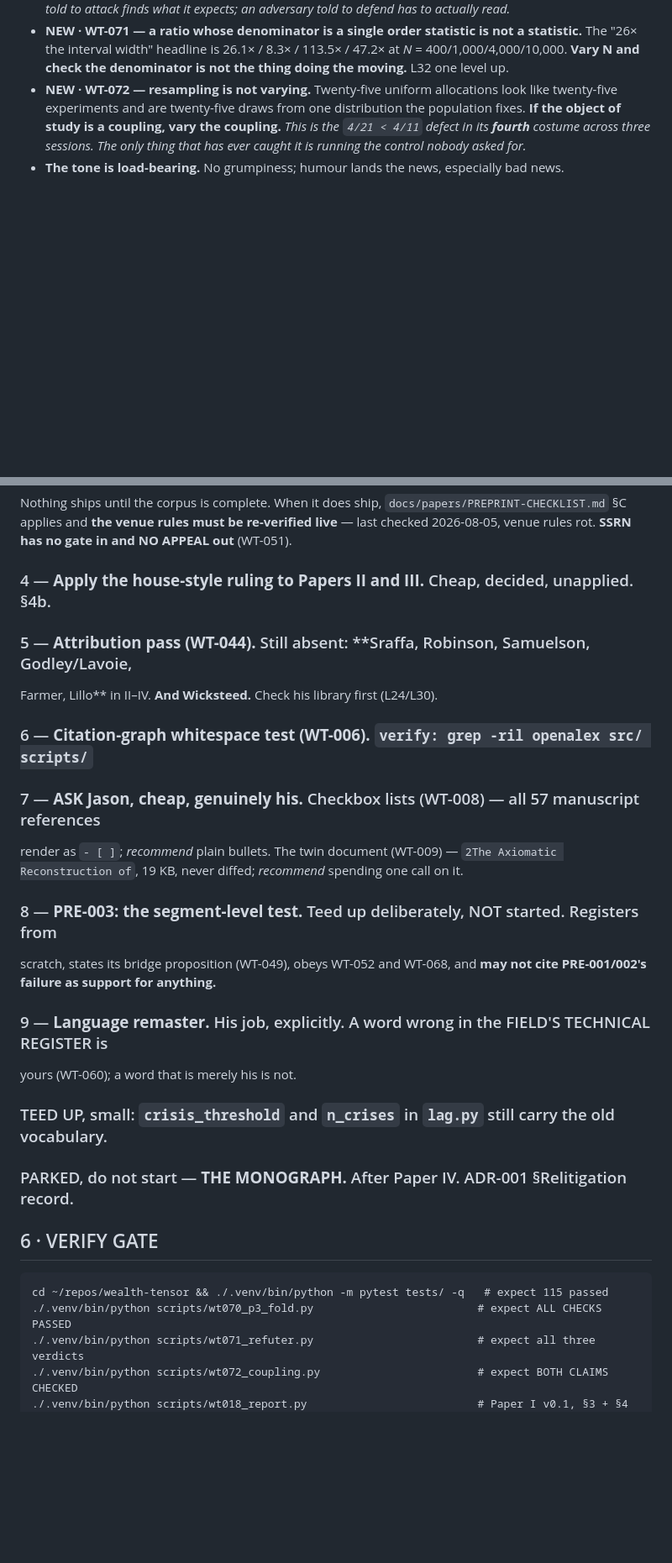
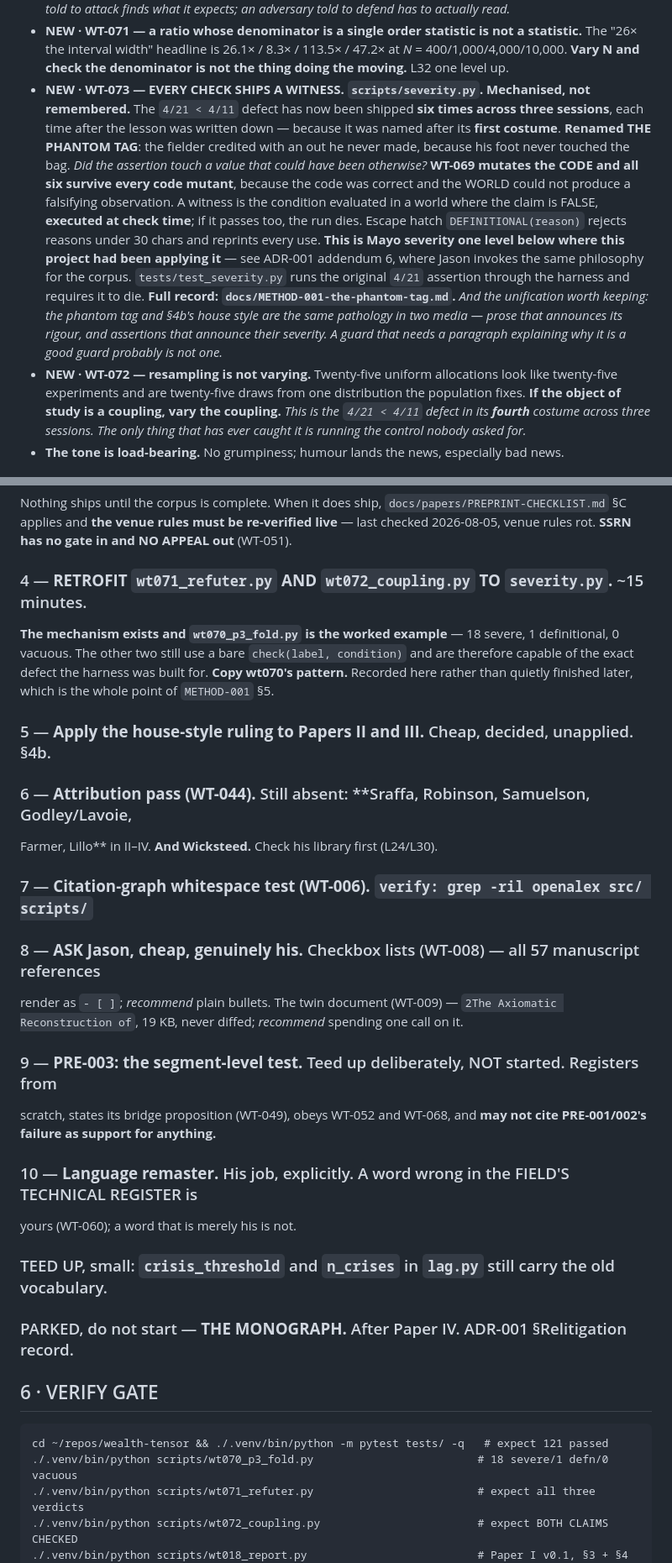
Before and after one commit to jasoncbraatz/wealth-tensor, a Markdown page: docs/HANDOFF.md, 2 parts joined by grey strips. Shown at 84% size. Rendered like a GitHub page; blank space fills up the shorter version.

Commit message:
docs: handoff updated for WT-073 (L35 - re-read after late correction)

````diff
--- a/docs/HANDOFF.md
+++ b/docs/HANDOFF.md
@@ -143,6 +147,22 @@ Corroborate what you use: `lessons.py use <id> --task <tag>` at orient,
 - **NEW · WT-071 — a ratio whose denominator is a single order statistic is not a statistic.** The
   "26× the interval width" headline is 26.1× / 8.3× / 113.5× / 47.2× at *N* = 400/1,000/4,000/10,000.
   **Vary N and check the denominator is not the thing doing the moving.** L32 one level up.
+- **NEW · WT-073 — EVERY CHECK SHIPS A WITNESS. `scripts/severity.py`. Mechanised, not
+  remembered.** The `4/21 < 4/11` defect has now been shipped **six times across three sessions**,
+  each time after the lesson was written down — because it was named after its **first costume**.
+  **Renamed THE PHANTOM TAG**: the fielder credited with an out he never made, because his foot
+  never touched the bag. *Did the assertion touch a value that could have been otherwise?*
+  **WT-069 mutates the CODE and all six survive every code mutant**, because the code was correct
+  and the WORLD could not produce a falsifying observation. A witness is the condition evaluated in
+  a world where the claim is FALSE, **executed at check time**; if it passes too, the run dies.
+  Escape hatch `DEFINITIONAL(reason)` rejects reasons under 30 chars and reprints every use.
+  **This is Mayo severity one level below where this project had been applying it** — see ADR-001
+  addendum 6, where Jason invokes the same philosophy for the corpus. `tests/test_severity.py` runs
+  the original `4/21` assertion through the harness and requires it to die. **Full record:
+  `docs/METHOD-001-the-phantom-tag.md`.** *And the unification worth keeping: the phantom tag and
+  §4b's house style are the same pathology in two media — prose that announces its rigour, and
+  assertions that announce their severity. A guard that needs a paragraph explaining why it is a good
+  guard probably is not one.*
 - **NEW · WT-072 — resampling is not varying.** Twenty-five uniform allocations look like twenty-five
   experiments and are twenty-five draws from one distribution the population fixes. **If the object of
   study is a coupling, vary the coupling.** *This is the `4/21 < 4/11` defect in its **fourth**
@@ -251,22 +271,29 @@ Nothing ships until the corpus is complete. When it does ship, `docs/papers/PREP
 §C applies and **the venue rules must be re-verified live** — last checked 2026-08-05, venue rules
 rot. **SSRN has no gate in and NO APPEAL out** (WT-051).
 
-### 4 — **Apply the house-style ruling to Papers II and III.** Cheap, decided, unapplied. §4b.
+### 4 — **RETROFIT `wt071_refuter.py` AND `wt072_coupling.py` TO `severity.py`.** ~15 minutes.
 
-### 5 — **Attribution pass (WT-044).** Still absent: **Sraffa, Robinson, Samuelson, Godley/Lavoie,
+**The mechanism exists and `wt070_p3_fold.py` is the worked example** — 18 severe, 1 definitional,
+0 vacuous. The other two still use a bare `check(label, condition)` and are therefore capable of the
+exact defect the harness was built for. **Copy wt070's pattern.** Recorded here rather than quietly
+finished later, which is the whole point of `METHOD-001` §5.
+
+### 5 — **Apply the house-style ruling to Papers II and III.** Cheap, decided, unapplied. §4b.
+
+### 6 — **Attribution pass (WT-044).** Still absent: **Sraffa, Robinson, Samuelson, Godley/Lavoie,
 Farmer, Lillo** in II–IV. **And Wicksteed.** Check his library first (L24/L30).
 
-### 6 — **Citation-graph whitespace test (WT-006).** `verify: grep -ril openalex src/ scripts/`
+### 7 — **Citation-graph whitespace test (WT-006).** `verify: grep -ril openalex src/ scripts/`
 
-### 7 — **ASK Jason, cheap, genuinely his.** Checkbox lists (WT-008) — all 57 manuscript references
+### 8 — **ASK Jason, cheap, genuinely his.** Checkbox lists (WT-008) — all 57 manuscript references
 render as `- [ ]`; *recommend* plain bullets. The twin document (WT-009) — `2The Axiomatic
 Reconstruction of`, 19 KB, never diffed; *recommend* spending one call on it.
 
-### 8 — **PRE-003: the segment-level test.** Teed up deliberately, NOT started. Registers from
+### 9 — **PRE-003: the segment-level test.** Teed up deliberately, NOT started. Registers from
 scratch, states its bridge proposition (WT-049), obeys WT-052 and WT-068, and **may not cite
 PRE-001/002's failure as support for anything.**
 
-### 9 — **Language remaster.** His job, explicitly. A word wrong in the FIELD'S TECHNICAL REGISTER is
+### 10 — **Language remaster.** His job, explicitly. A word wrong in the FIELD'S TECHNICAL REGISTER is
 yours (WT-060); a word that is merely his is not.
 
 ### TEED UP, small: `crisis_threshold` and `n_crises` in `lag.py` still carry the old vocabulary.
@@ -276,8 +303,8 @@ yours (WT-060); a word that is merely his is not.
 ## 6 · VERIFY GATE
 
 ```
-cd ~/repos/wealth-tensor && ./.venv/bin/python -m pytest tests/ -q   # expect 115 passed
-./.venv/bin/python scripts/wt070_p3_fold.py                         # expect ALL CHECKS PASSED
+cd ~/repos/wealth-tensor && ./.venv/bin/python -m pytest tests/ -q   # expect 121 passed
+./.venv/bin/python scripts/wt070_p3_fold.py                         # 18 severe/1 defn/0 vacuous
 ./.venv/bin/python scripts/wt071_refuter.py                         # expect all three verdicts
 ./.venv/bin/python scripts/wt072_coupling.py                        # expect BOTH CLAIMS CHECKED
 ./.venv/bin/python scripts/wt018_report.py                          # Paper I v0.1, §3 + §4
````
Also changed, not shown: other parts of docs/HANDOFF.md (+10 -6 lines).
